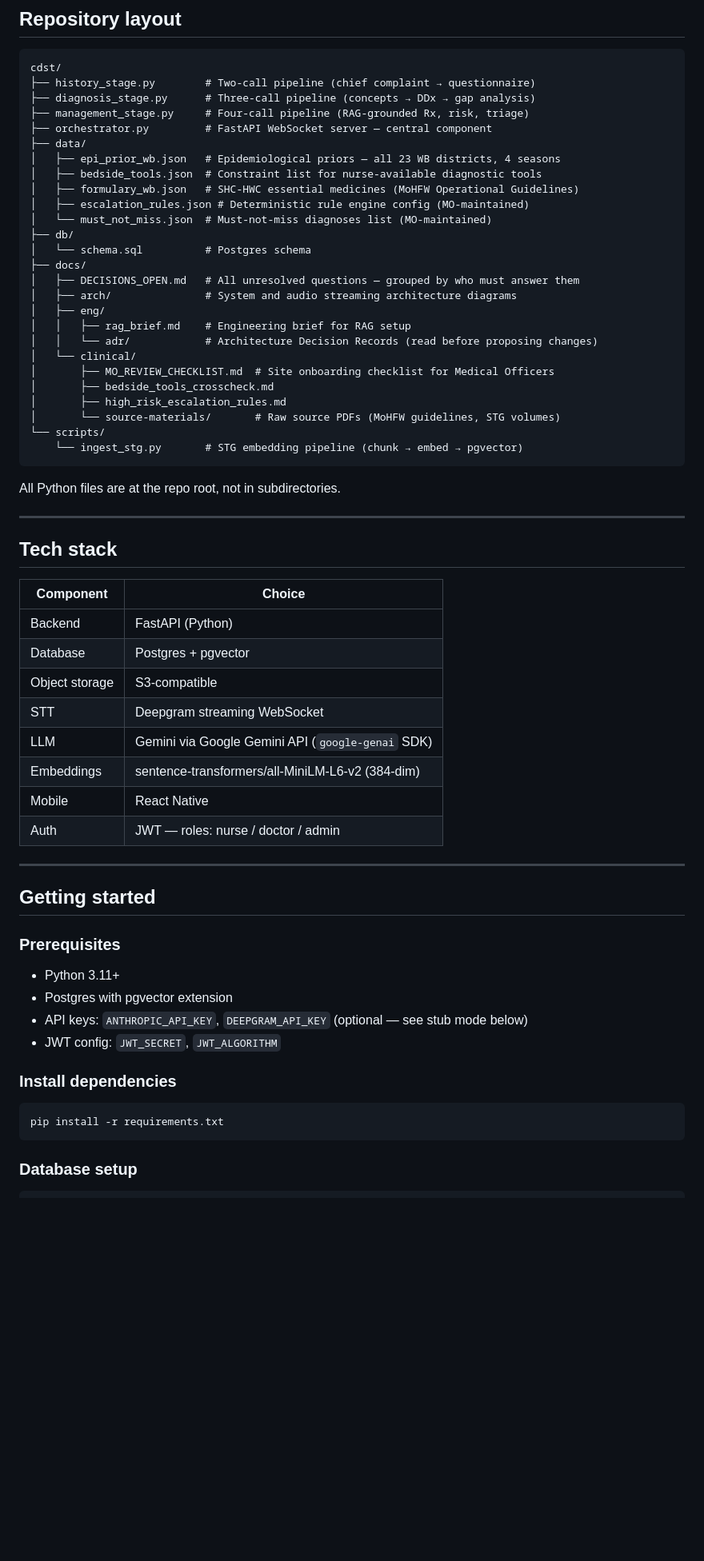
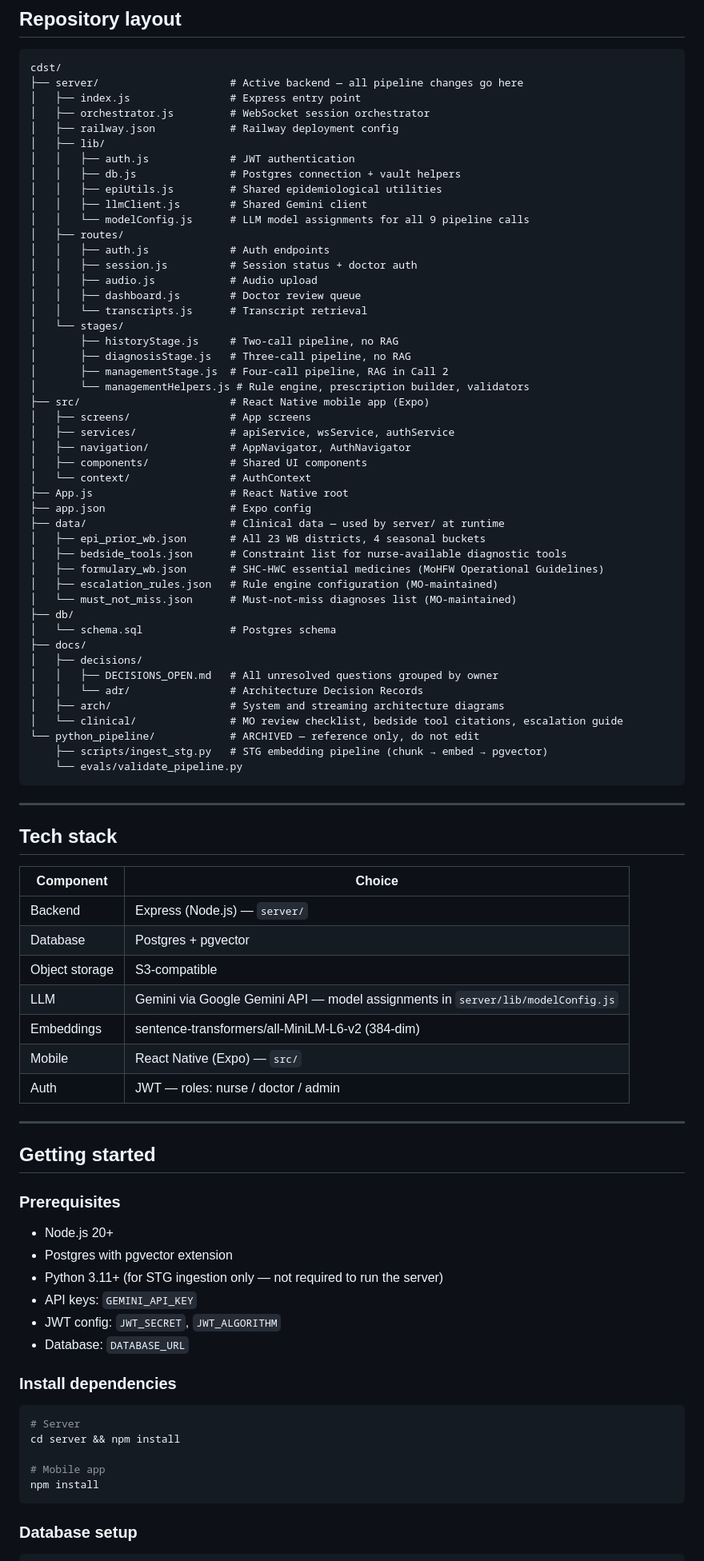
Before and after one commit to drpriyankjain-ship-it/ai-cdst, a Markdown page: README.md, the part around one of its changes. Shown at 80% size. Rendered like a GitHub page; blank space fills up the shorter version.

Commit message:
refactor: update README for clarity and accuracy, including tech stack and pipeline details

````diff
--- a/README.md
+++ b/README.md
@@ -29,34 +29,53 @@ doctor reviews the output asynchronously (or synchronously for HIGH risk cases).
 
 ```
 cdst/
-├── history_stage.py        # Two-call pipeline (chief complaint → questionnaire)
-├── diagnosis_stage.py      # Three-call pipeline (concepts → DDx → gap analysis)
-├── management_stage.py     # Four-call pipeline (RAG-grounded Rx, risk, triage)
-├── orchestrator.py         # FastAPI WebSocket server — central component
-├── data/
-│   ├── epi_prior_wb.json   # Epidemiological priors — all 23 WB districts, 4 seasons
-│   ├── bedside_tools.json  # Constraint list for nurse-available diagnostic tools
-│   ├── formulary_wb.json   # SHC-HWC essential medicines (MoHFW Operational Guidelines)
-│   ├── escalation_rules.json # Deterministic rule engine config (MO-maintained)
-│   └── must_not_miss.json  # Must-not-miss diagnoses list (MO-maintained)
+├── server/                     # Active backend — all pipeline changes go here
+│   ├── index.js                # Express entry point
+│   ├── orchestrator.js         # WebSocket session orchestrator
+│   ├── railway.json            # Railway deployment config
+│   ├── lib/
+│   │   ├── auth.js             # JWT authentication
+│   │   ├── db.js               # Postgres connection + vault helpers
+│   │   ├── epiUtils.js         # Shared epidemiological utilities
+│   │   ├── llmClient.js        # Shared Gemini client
+│   │   └── modelConfig.js      # LLM model assignments for all 9 pipeline calls
+│   ├── routes/
+│   │   ├── auth.js             # Auth endpoints
+│   │   ├── session.js          # Session status + doctor auth
+│   │   ├── audio.js            # Audio upload
+│   │   ├── dashboard.js        # Doctor review queue
+│   │   └── transcripts.js      # Transcript retrieval
+│   └── stages/
+│       ├── historyStage.js     # Two-call pipeline, no RAG
+│       ├── diagnosisStage.js   # Three-call pipeline, no RAG
+│       ├── managementStage.js  # Four-call pipeline, RAG in Call 2
+│       └── managementHelpers.js # Rule engine, prescription builder, validators
+├── src/                        # React Native mobile app (Expo)
+│   ├── screens/                # App screens
+│   ├── services/               # apiService, wsService, authService
+│   ├── navigation/             # AppNavigator, AuthNavigator
+│   ├── components/             # Shared UI components
+│   └── context/                # AuthContext
+├── App.js                      # React Native root
+├── app.json                    # Expo config
+├── data/                       # Clinical data — used by server/ at runtime
+│   ├── epi_prior_wb.json       # All 23 WB districts, 4 seasonal buckets
+│   ├── bedside_tools.json      # Constraint list for nurse-available diagnostic tools
+│   ├── formulary_wb.json       # SHC-HWC essential medicines (MoHFW Operational Guidelines)
+│   ├── escalation_rules.json   # Rule engine configuration (MO-maintained)
+│   └── must_not_miss.json      # Must-not-miss diagnoses list (MO-maintained)
 ├── db/
-│   └── schema.sql          # Postgres schema
+│   └── schema.sql              # Postgres schema
 ├── docs/
-│   ├── DECISIONS_OPEN.md   # All unresolved questions — grouped by who must answer them
-│   ├── arch/               # System and audio streaming architecture diagrams
-│   ├── eng/
-│   │   ├── rag_brief.md    # Engineering brief for RAG setup
-│   │   └── adr/            # Architecture Decision Records (read before proposing changes)
-│   └── clinical/
-│       ├── MO_REVIEW_CHECKLIST.md  # Site onboarding checklist for Medical Officers
-│       ├── bedside_tools_crosscheck.md
-│       ├── high_risk_escalation_rules.md
-│       └── source-materials/       # Raw source PDFs (MoHFW guidelines, STG volumes)
-└── scripts/
-    └── ingest_stg.py       # STG embedding pipeline (chunk → embed → pgvector)
+│   ├── decisions/
+│   │   ├── DECISIONS_OPEN.md   # All unresolved questions grouped by owner
+│   │   └── adr/                # Architecture Decision Records
+│   ├── arch/                   # System and streaming architecture diagrams
+│   └── clinical/               # MO review checklist, bedside tool citations, escalation guide
+└── python_pipeline/            # ARCHIVED — reference only, do not edit
+    ├── scripts/ingest_stg.py   # STG embedding pipeline (chunk → embed → pgvector)
+    └── evals/validate_pipeline.py
 ```
-
-All Python files are at the repo root, not in subdirectories.
 
 ---
 
@@ -64,13 +83,12 @@ All Python files are at the repo root, not in subdirectories.
 
 | Component | Choice |
 |-----------|--------|
-| Backend | FastAPI (Python) |
+| Backend | Express (Node.js) — `server/` |
 | Database | Postgres + pgvector |
 | Object storage | S3-compatible |
-| STT | Deepgram streaming WebSocket |
-| LLM | Gemini via Google Gemini API (`google-genai` SDK) |
+| LLM | Gemini via Google Gemini API — model assignments in `server/lib/modelConfig.js` |
 | Embeddings | sentence-transformers/all-MiniLM-L6-v2 (384-dim) |
-| Mobile | React Native |
+| Mobile | React Native (Expo) — `src/` |
 | Auth | JWT — roles: nurse / doctor / admin |
 
 ---
@@ -79,15 +97,21 @@ All Python files are at the repo root, not in subdirectories.
 
 ### Prerequisites
 
-- Python 3.11+
+- Node.js 20+
 - Postgres with pgvector extension
-- API keys: `ANTHROPIC_API_KEY`, `DEEPGRAM_API_KEY` (optional — see stub mode below)
+- Python 3.11+ (for STG ingestion only — not required to run the server)
+- API keys: `GEMINI_API_KEY`
 - JWT config: `JWT_SECRET`, `JWT_ALGORITHM`
+- Database: `DATABASE_URL`
 
 ### Install dependencies
 
 ```bash
-pip install -r requirements.txt
+# Server
+cd server && npm install
+
+# Mobile app
+npm install
 ```
 
 ### Database setup
````
Also changed, not shown: other parts of README.md (+65 -56 lines).
